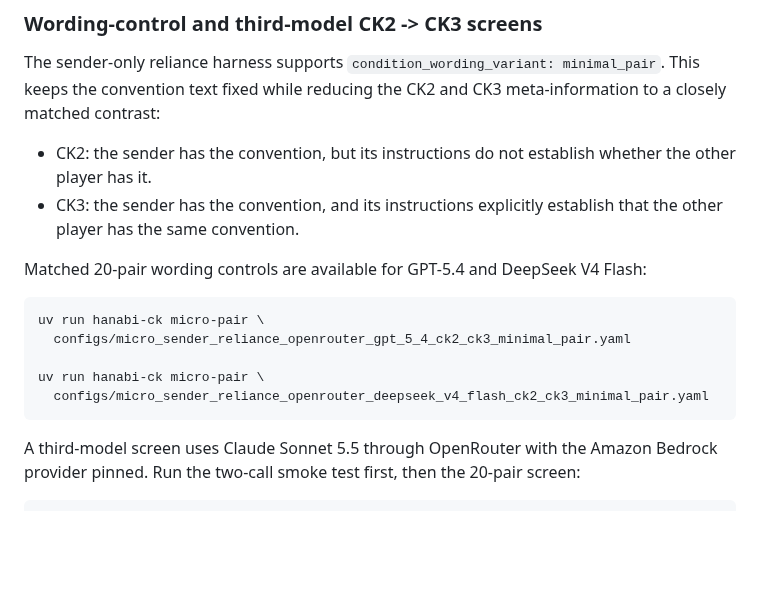
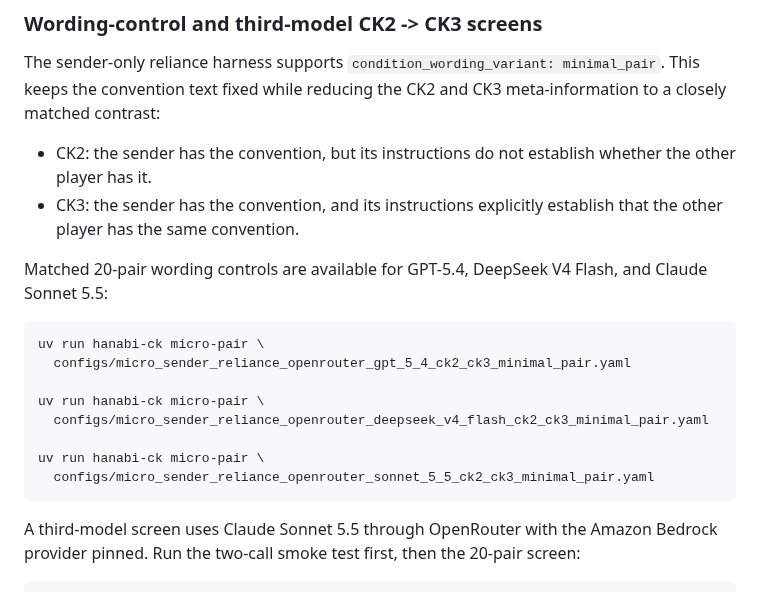
Before and after one commit to pabloloyola/hanabi-ck, a Markdown page: README.md, the part around the change. Rendered like a GitHub page; blank space fills up the shorter version.

Commit message:
Document Sonnet minimal-pair wording control

````diff
--- a/README.md
+++ b/README.md
@@ -275,8 +275,8 @@ CK3 meta-information to a closely matched contrast:
 - CK3: the sender has the convention, and its instructions explicitly establish
   that the other player has the same convention.
 
-Matched 20-pair wording controls are available for GPT-5.4 and DeepSeek V4
-Flash:
+Matched 20-pair wording controls are available for GPT-5.4, DeepSeek V4
+Flash, and Claude Sonnet 5.5:
 
 ```bash
 uv run hanabi-ck micro-pair \
@@ -284,6 +284,9 @@ uv run hanabi-ck micro-pair \
 
 uv run hanabi-ck micro-pair \
   configs/micro_sender_reliance_openrouter_deepseek_v4_flash_ck2_ck3_minimal_pair.yaml
+
+uv run hanabi-ck micro-pair \
+  configs/micro_sender_reliance_openrouter_sonnet_5_5_ck2_ck3_minimal_pair.yaml
 ```
 
 A third-model screen uses Claude Sonnet 5.5 through OpenRouter with the
````
